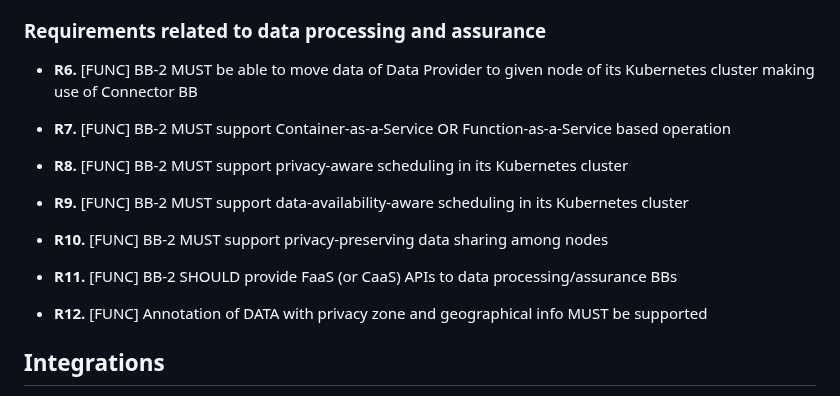
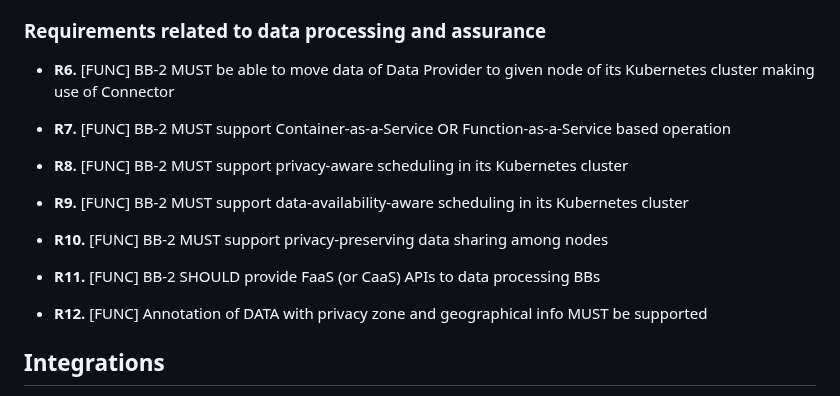
Before and after one commit to Prometheus-X-association/edge-computing, a Markdown page: docs/design-document.md, the part around the change. Rendered like a GitHub page.

```diff
--- a/docs/design-document.md
+++ b/docs/design-document.md
@@ -118,12 +118,12 @@ These may be defined later with UCs but have to be indentified here and be part
 
 ### Requirements related to data processing and assurance
 
-  - **R6.** [FUNC] BB-2 MUST be able to move data of Data Provider to given node of its Kubernetes cluster making use of Connector BB
+  - **R6.** [FUNC] BB-2 MUST be able to move data of Data Provider to given node of its Kubernetes cluster making use of Connector
   - **R7.** [FUNC] BB-2 MUST support Container-as-a-Service OR Function-as-a-Service based operation
   - **R8.** [FUNC] BB-2 MUST support privacy-aware scheduling in its Kubernetes cluster
   - **R9.** [FUNC] BB-2 MUST support data-availability-aware scheduling in its Kubernetes cluster
   - **R10.** [FUNC] BB-2 MUST support privacy-preserving data sharing among nodes
-  - **R11.** [FUNC] BB-2 SHOULD provide FaaS (or CaaS) APIs to data processing/assurance BBs
+  - **R11.** [FUNC] BB-2 SHOULD provide FaaS (or CaaS) APIs to data processing BBs
 
   - **R12.** [FUNC] Annotation of DATA with privacy zone and geographical info MUST be supported
 
```
